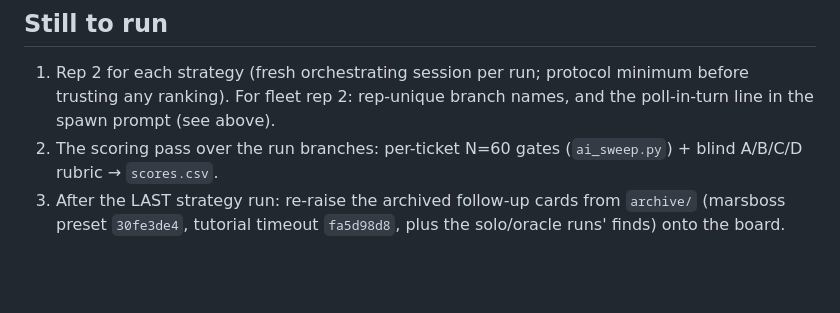
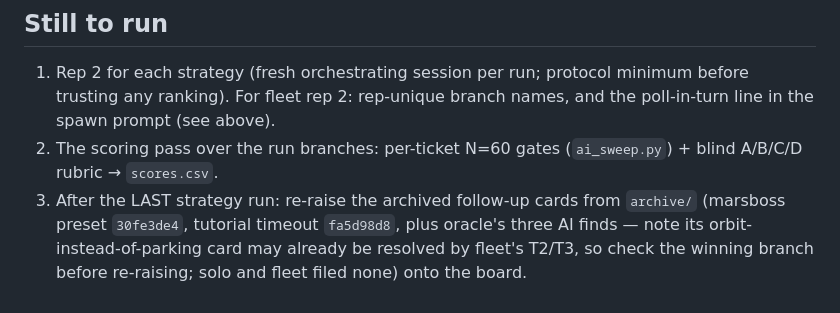
Before and after one commit to Coamithra/RotEA26, a Markdown page: tools/orchbench/results.md, the part around the change. Rendered like a GitHub page; blank space fills up the shorter version.

Commit message:
orchbench: results.md — follow-up card tally corrected (oracle 3 + architect 2; solo/fleet none, orbit card may be superseded by fleet T2/T3)
Co-Authored-By: Claude Fable 5 <noreply@anthropic.com>

```diff
--- a/tools/orchbench/results.md
+++ b/tools/orchbench/results.md
@@ -36,4 +36,4 @@ The prose ledger for the experiment [`README.md`](README.md) defines: which divi
 
 1. Rep 2 for each strategy (fresh orchestrating session per run; protocol minimum before trusting any ranking). For fleet rep 2: rep-unique branch names, and the poll-in-turn line in the spawn prompt (see above).
 2. The scoring pass over the run branches: per-ticket N=60 gates (`ai_sweep.py`) + blind A/B/C/D rubric → `scores.csv`.
-3. After the LAST strategy run: re-raise the archived follow-up cards from `archive/` (marsboss preset `30fe3de4`, tutorial timeout `fa5d98d8`, plus the solo/oracle runs' finds) onto the board.
+3. After the LAST strategy run: re-raise the archived follow-up cards from `archive/` (marsboss preset `30fe3de4`, tutorial timeout `fa5d98d8`, plus oracle's three AI finds — note its orbit-instead-of-parking card may already be resolved by fleet's T2/T3, so check the winning branch before re-raising; solo and fleet filed none) onto the board.
```
